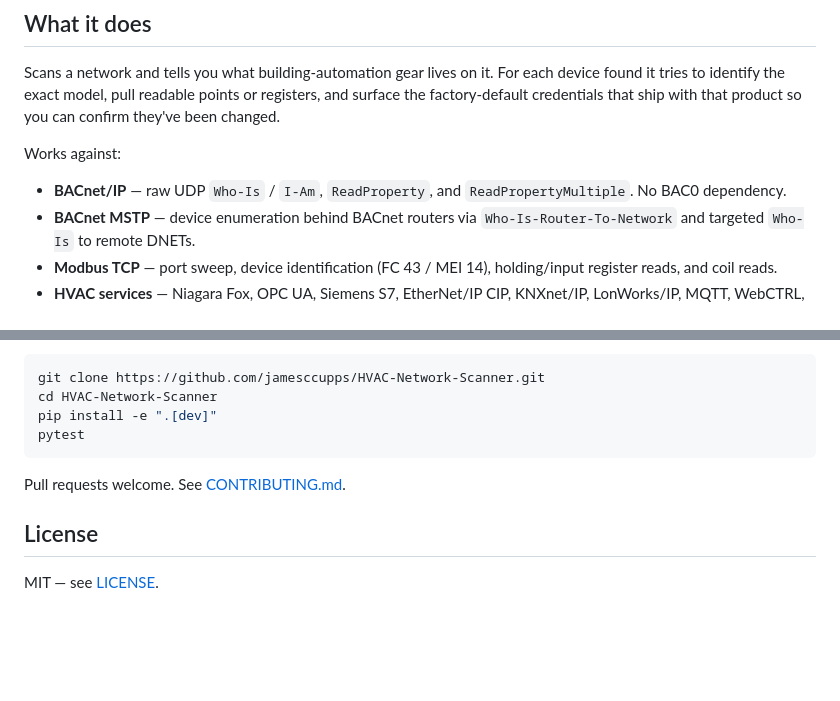
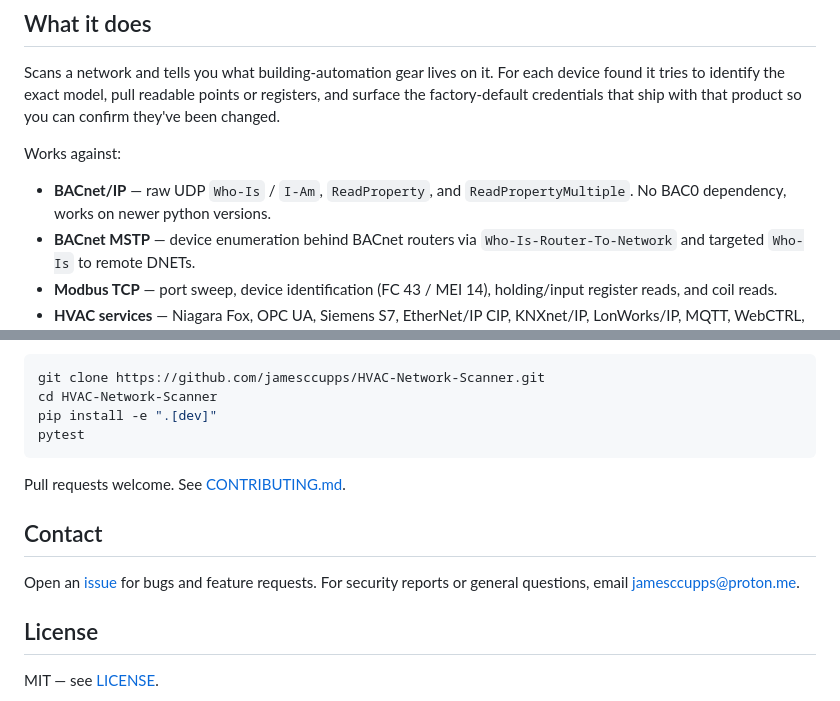
Before and after one commit to jamesccupps/HVAC-Network-Scanner, a Markdown page: README.md, 2 parts joined by grey strips. GitHub-like rendering; blank space fills up the shorter version.

```diff
--- a/README.md
+++ b/README.md
@@ -14,7 +14,7 @@ Scans a network and tells you what building-automation gear lives on it. For eac
 
 Works against:
 
-- **BACnet/IP** — raw UDP `Who-Is` / `I-Am`, `ReadProperty`, and `ReadPropertyMultiple`. No BAC0 dependency.
+- **BACnet/IP** — raw UDP `Who-Is` / `I-Am`, `ReadProperty`, and `ReadPropertyMultiple`. No BAC0 dependency, works on newer python versions.
 - **BACnet MSTP** — device enumeration behind BACnet routers via `Who-Is-Router-To-Network` and targeted `Who-Is` to remote DNETs.
 - **Modbus TCP** — port sweep, device identification (FC 43 / MEI 14), holding/input register reads, and coil reads.
 - **HVAC services** — Niagara Fox, OPC UA, Siemens S7, EtherNet/IP CIP, KNXnet/IP, LonWorks/IP, MQTT, WebCTRL, Metasys, plus HTTP/HTTPS banner grabs.
@@ -150,6 +150,10 @@ pytest
 
 Pull requests welcome. See [CONTRIBUTING.md](docs/CONTRIBUTING.md).
 
+## Contact
+
+Open an [issue](https://github.com/jamesccupps/HVAC-Network-Scanner/issues) for bugs and feature requests. For security reports or general questions, email <jamesccupps@proton.me>.
+
 ## License
 
 MIT — see [LICENSE](LICENSE).
```
